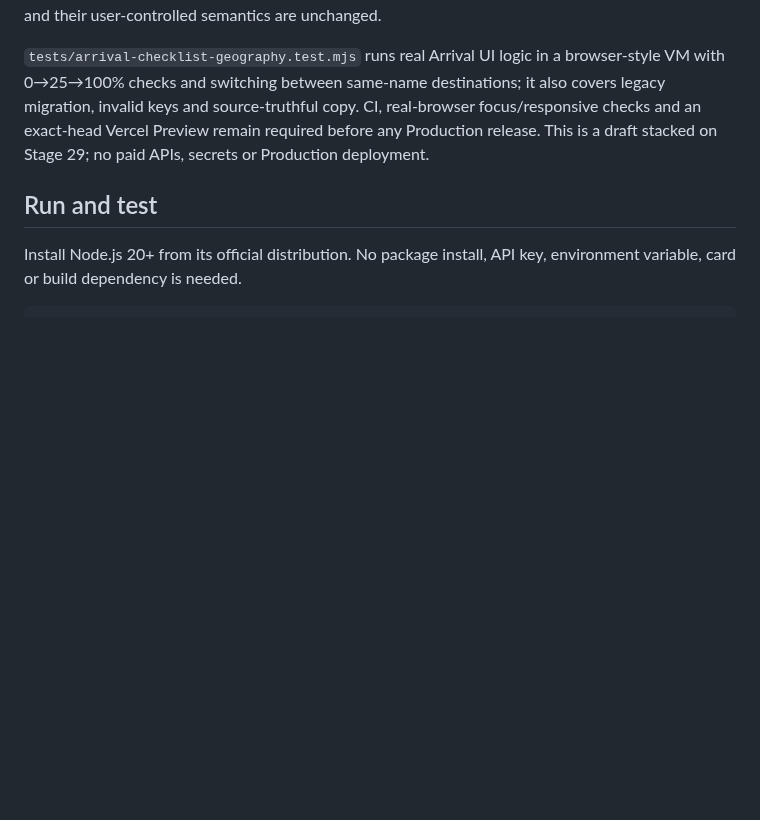
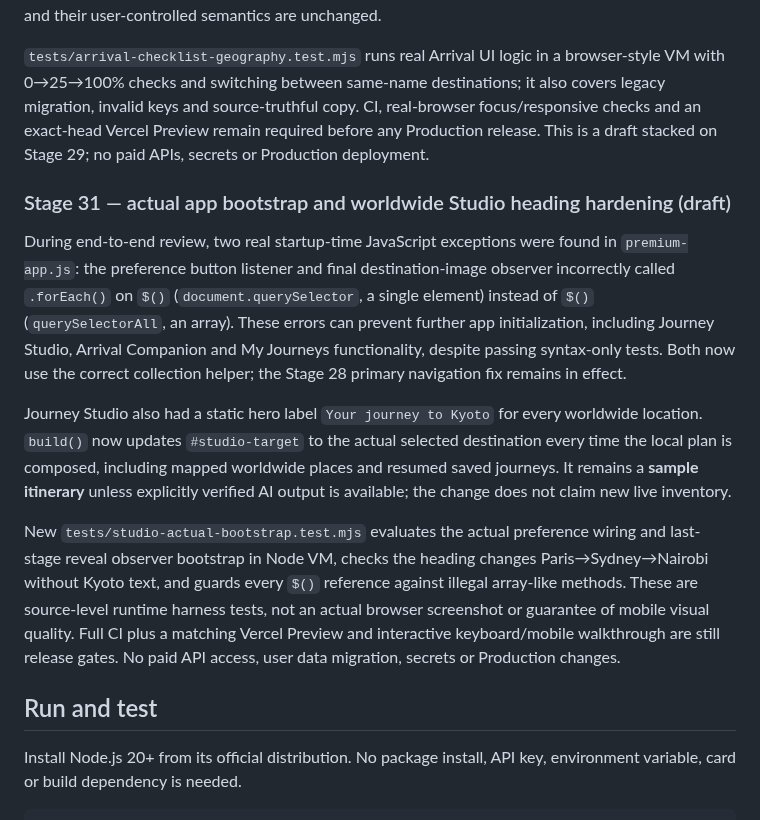
Before and after one commit to teldigi5-wq/wayfarer-world-travel, a Markdown page: README.md, the part around the change. GitHub-like rendering; blank space fills up the shorter version.

Commit message:
docs(stage31): explain startup errors and dynamic worldwide itinerary heading

```diff
--- a/README.md
+++ b/README.md
@@ -361,6 +361,14 @@ The 100% status explicitly describes **four personal preparation reminders marke
 
 `tests/arrival-checklist-geography.test.mjs` runs real Arrival UI logic in a browser-style VM with 0→25→100% checks and switching between same-name destinations; it also covers legacy migration, invalid keys and source-truthful copy. CI, real-browser focus/responsive checks and an exact-head Vercel Preview remain required before any Production release. This is a draft stacked on Stage 29; no paid APIs, secrets or Production deployment.
 
+### Stage 31 — actual app bootstrap and worldwide Studio heading hardening (draft)
+
+During end-to-end review, two real startup-time JavaScript exceptions were found in `premium-app.js`: the preference button listener and final destination-image observer incorrectly called `.forEach()` on `$()` (`document.querySelector`, a single element) instead of `$()` (`querySelectorAll`, an array). These errors can prevent further app initialization, including Journey Studio, Arrival Companion and My Journeys functionality, despite passing syntax-only tests. Both now use the correct collection helper; the Stage 28 primary navigation fix remains in effect.
+
+Journey Studio also had a static hero label `Your journey to Kyoto` for every worldwide location. `build()` now updates `#studio-target` to the actual selected destination every time the local plan is composed, including mapped worldwide places and resumed saved journeys. It remains a **sample itinerary** unless explicitly verified AI output is available; the change does not claim new live inventory.
+
+New `tests/studio-actual-bootstrap.test.mjs` evaluates the actual preference wiring and last-stage reveal observer bootstrap in Node VM, checks the heading changes Paris→Sydney→Nairobi without Kyoto text, and guards every `$()` reference against illegal array-like methods. These are source-level runtime harness tests, not an actual browser screenshot or guarantee of mobile visual quality. Full CI plus a matching Vercel Preview and interactive keyboard/mobile walkthrough are still release gates. No paid API access, user data migration, secrets or Production changes.
+
 ## Run and test
 
 Install Node.js 20+ from its official distribution. No package install, API key, environment variable, card or build dependency is needed.
```
